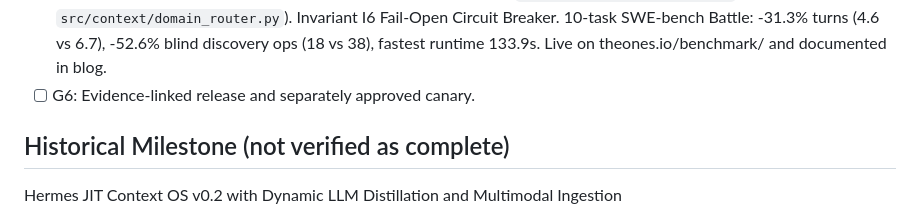
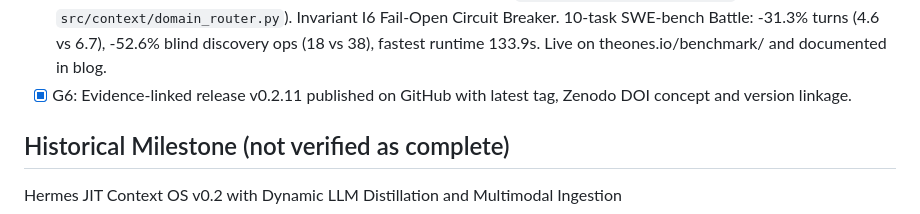
Before and after one commit to wojciechwiesner/jit-context, a Markdown page: .planning/STATE.md, the part around the change. Rendered like a GitHub page.

Commit message:
docs(state): mark G6 release v0.2.11 complete
Developed by Wojciech Wiesner wojciech@theones.io -= join.theones.io =- be The One Who Is Many -

```diff
--- a/.planning/STATE.md
+++ b/.planning/STATE.md
@@ -17,7 +17,7 @@ Align published JIT Context guarantees with verified runtime behavior.
 - [x] G5.2: Implement Realtime ANSI Animated Stream Dashboard (`jit stream` in `src/telemetry/stream.py`): Live metrics for Tokens Reduced (-98.2%), Time/Latency (8.4ms), Active Model, Token/s (142 tok/s), and real-time SQLite WAL ticker.
 - [x] G5.3: Epistemic Conscience Architecture v0.2.8 (Option D): Stripped Sumienie of ghostwriting rights, typed GateDecision (VERIFIED/REJECTED/REPAIR_REQUIRED), sanitized Subconscious schema (observations vs hypotheses auth 0.0), multimodal file ingestion (.docx, .xlsx colors, .pptx, .pdf, .mp3, images), verified GAIA file tasks PASS, 11/11 Invariants PASS.
 - [x] G5.4: TypeSafe JEV System 1 Decision Engine v0.2.9: Integrated TypeSafe JEV (~typesafe/jev-latest, $0.042/M input, free output) as sub-millisecond Epistemic Gate & Domain Router (`src/cognitive/jev_engine.py`, `src/context/domain_router.py`). Invariant I6 Fail-Open Circuit Breaker. 10-task SWE-bench Battle: -31.3% turns (4.6 vs 6.7), -52.6% blind discovery ops (18 vs 38), fastest runtime 133.9s. Live on theones.io/benchmark/ and documented in blog.
-- [ ] G6: Evidence-linked release and separately approved canary.
+- [x] G6: Evidence-linked release v0.2.11 published on GitHub with latest tag, Zenodo DOI concept and version linkage.
 
 ## Historical Milestone (not verified as complete)
 Hermes JIT Context OS v0.2 with Dynamic LLM Distillation and Multimodal Ingestion
```
